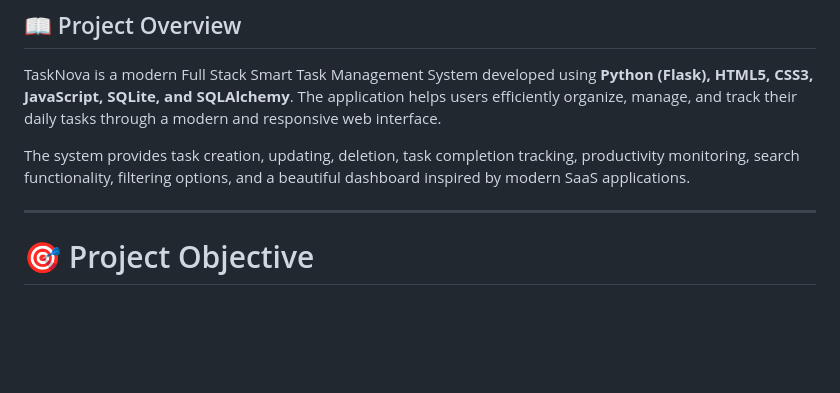
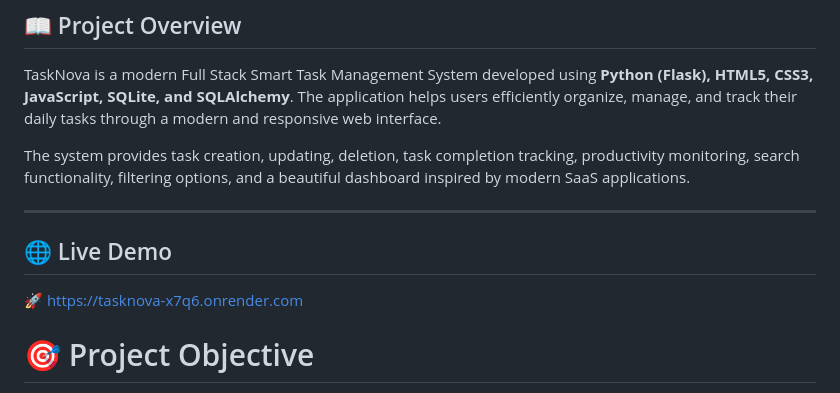
Before and after one commit to shakeel645/-TaskNova, a Markdown page: README.md, the part around the change. GitHub-like rendering; blank space fills up the shorter version.

Commit message:
Add live demo link to README
Added a section for live demo link in the README.

```diff
--- a/README.md
+++ b/README.md
@@ -7,6 +7,9 @@ TaskNova is a modern Full Stack Smart Task Management System developed using **P
 The system provides task creation, updating, deletion, task completion tracking, productivity monitoring, search functionality, filtering options, and a beautiful dashboard inspired by modern SaaS applications.
 
 ---
+## 🌐 Live Demo
+
+🚀 https://tasknova-x7q6.onrender.com
 
 # 🎯 Project Objective
 
```
